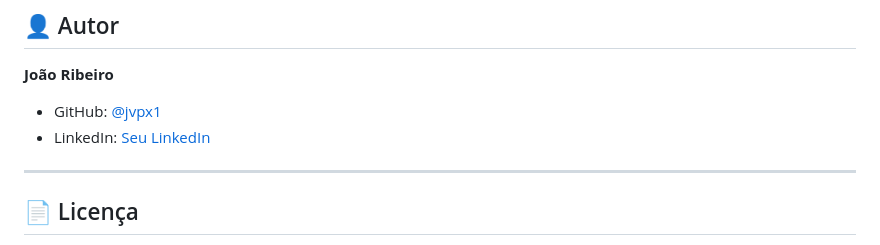
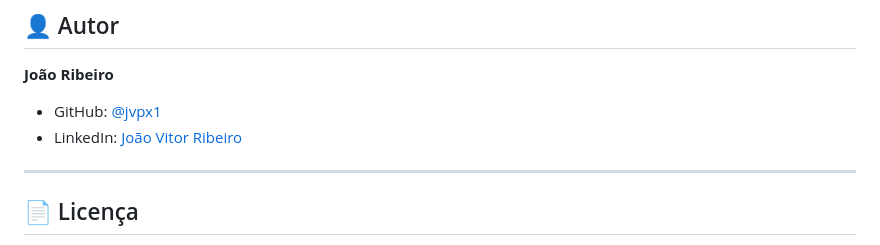
Before and after one commit to jvpx1/cardapio-digital, a Markdown page: README.md, the part around the change. Rendered like a GitHub page.

Commit message:
atualiza: readme

```diff
--- a/README.md
+++ b/README.md
@@ -188,7 +188,7 @@ Esse projeto foi construído do zero com o objetivo de aprender **desenvolviment
 **João Ribeiro**
 
 - GitHub: [@jvpx1](https://github.com/jvpx1)
-- LinkedIn: [Seu LinkedIn](https://linkedin.com/in/seu-perfil)
+- LinkedIn: [João Vitor Ribeiro](https://www.linkedin.com/in/joãoribeiro2626)
 
 ---
 
```
